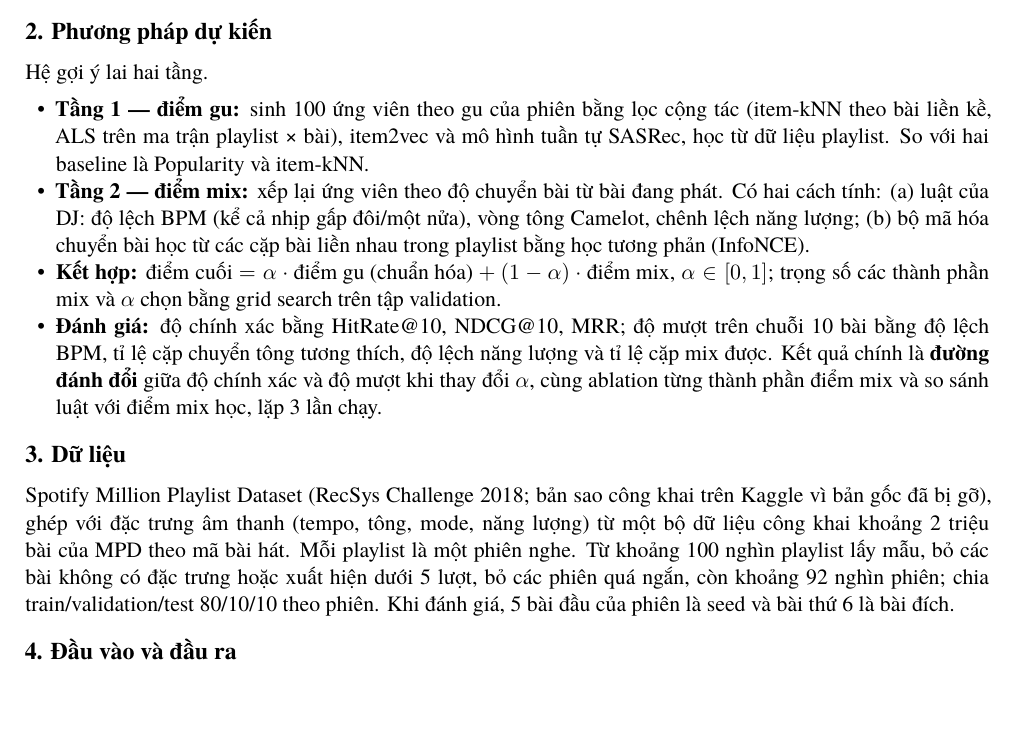
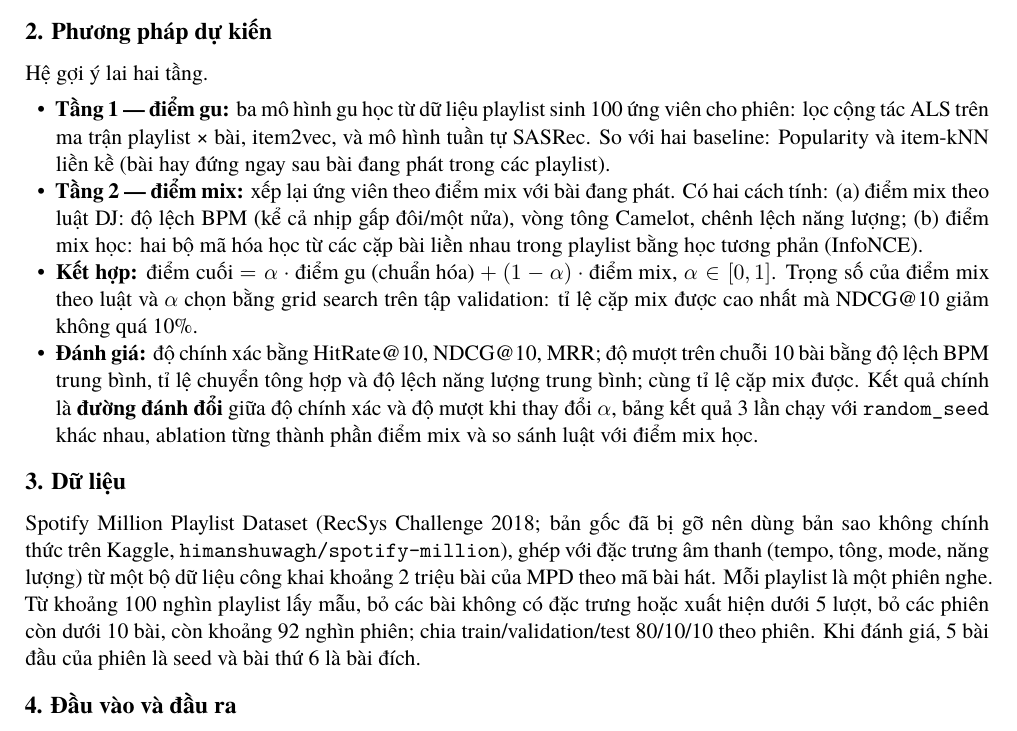
Before and after one commit to yashita23/MusicRecSys, a LaTeX document (reports/proposal.tex): part of the page, cut so that both start at the same text. Compiled offline with XeLaTeX; a missing font is replaced by an installed copy or a similar font.

Commit message:
fix(reports): đề xuất dùng đúng thuật ngữ GLOSSARY, item-kNN là baseline, nguồn MPD không chính thức (#10)
- Tầng 1 chỉ gồm 3 mô hình gu (ALS, item2vec, SASRec); item-kNN liền kề và
  Popularity là baseline.
- Dùng "điểm mix" thay "độ chuyển bài"; nói rõ hai bộ mã hóa; tỉ lệ cặp mix được
  tách khỏi nhóm độ mượt; ghi luật chọn α theo spec §6.
- Nói rõ MPD là bản sao không chính thức (ADR 0001), phiên phải ≥ 10 bài, và
  3 lần chạy là cho bảng kết quả chính.
- Thu lề trên/dưới để vẫn vừa 1 trang; README ghi thêm đề xuất trong reports/.

Co-Authored-By: Claude Opus 5.5 <noreply@anthropic.com>

```diff
--- a/reports/proposal.tex
+++ b/reports/proposal.tex
@@ -1,6 +1,6 @@
 % Đề xuất đề tài MixNext (ticket #10, spec §14). Biên dịch: tectonic reports/proposal.tex  (hoặc xelatex trên Overleaf)
 \documentclass[11pt,a4paper]{article}
-\usepackage[a4paper,margin=2cm]{geometry}
+\usepackage[a4paper,hmargin=2cm,vmargin=1.5cm]{geometry}
 \usepackage{amsmath}
 \usepackage{fontspec}
 \setmainfont{texgyretermes}[Extension=.otf, UprightFont=*-regular, BoldFont=*-bold,
@@ -46,25 +46,27 @@ mục tiêu thứ hai: bài tiếp theo phải nối được với bài đang p
 \muc{2. Phương pháp dự kiến}
 Hệ gợi ý lai hai tầng.
 \begin{itemize}
-  \item \textbf{Tầng 1 — điểm gu:} sinh 100 ứng viên theo gu của phiên bằng lọc cộng tác (item-kNN theo bài liền kề,
-        ALS trên ma trận playlist × bài), item2vec và mô hình tuần tự SASRec, học từ dữ liệu playlist. So với hai baseline
-        là Popularity và item-kNN.
-  \item \textbf{Tầng 2 — điểm mix:} xếp lại ứng viên theo độ chuyển bài từ bài đang phát. Có hai cách tính:
-        (a) luật của DJ: độ lệch BPM (kể cả nhịp gấp đôi/một nửa), vòng tông Camelot, chênh lệch năng lượng;
-        (b) bộ mã hóa chuyển bài học từ các cặp bài liền nhau trong playlist bằng học tương phản (InfoNCE).
+  \item \textbf{Tầng 1 — điểm gu:} ba mô hình gu học từ dữ liệu playlist sinh 100 ứng viên cho phiên: lọc cộng tác ALS
+        trên ma trận playlist × bài, item2vec, và mô hình tuần tự SASRec. So với hai baseline: Popularity và
+        item-kNN liền kề (bài hay đứng ngay sau bài đang phát trong các playlist).
+  \item \textbf{Tầng 2 — điểm mix:} xếp lại ứng viên theo điểm mix với bài đang phát. Có hai cách tính:
+        (a) điểm mix theo luật DJ: độ lệch BPM (kể cả nhịp gấp đôi/một nửa), vòng tông Camelot, chênh lệch năng lượng;
+        (b) điểm mix học: hai bộ mã hóa học từ các cặp bài liền nhau trong playlist bằng học tương phản (InfoNCE).
   \item \textbf{Kết hợp:} điểm cuối $= \alpha \cdot \text{điểm gu (chuẩn hóa)} + (1-\alpha) \cdot \text{điểm mix}$,
-        $\alpha \in [0, 1]$; trọng số các thành phần mix và $\alpha$ chọn bằng grid search trên tập validation.
-  \item \textbf{Đánh giá:} độ chính xác bằng HitRate@10, NDCG@10, MRR; độ mượt trên chuỗi 10 bài bằng độ lệch BPM,
-        tỉ lệ cặp chuyển tông tương thích, độ lệch năng lượng và tỉ lệ cặp mix được. Kết quả chính là
-        \textbf{đường đánh đổi} giữa độ chính xác và độ mượt khi thay đổi $\alpha$, cùng ablation từng thành phần điểm mix
-        và so sánh luật với điểm mix học, lặp 3 lần chạy.
+        $\alpha \in [0, 1]$. Trọng số của điểm mix theo luật và $\alpha$ chọn bằng grid search trên tập validation:
+        tỉ lệ cặp mix được cao nhất mà NDCG@10 giảm không quá 10\%.
+  \item \textbf{Đánh giá:} độ chính xác bằng HitRate@10, NDCG@10, MRR; độ mượt trên chuỗi 10 bài bằng độ lệch BPM
+        trung bình, tỉ lệ chuyển tông hợp và độ lệch năng lượng trung bình; cùng tỉ lệ cặp mix được. Kết quả chính là
+        \textbf{đường đánh đổi} giữa độ chính xác và độ mượt khi thay đổi $\alpha$, bảng kết quả 3 lần chạy với
+        \texttt{random\_seed} khác nhau, ablation từng thành phần điểm mix và so sánh luật với điểm mix học.
 \end{itemize}
 
 \muc{3. Dữ liệu}
-Spotify Million Playlist Dataset (RecSys Challenge 2018; bản sao công khai trên Kaggle vì bản gốc đã bị gỡ), ghép với
+Spotify Million Playlist Dataset (RecSys Challenge 2018; bản gốc đã bị gỡ nên dùng bản sao không chính thức trên Kaggle,
+\texttt{himanshuwagh/spotify-million}), ghép với
 đặc trưng âm thanh (tempo, tông, mode, năng lượng) từ một bộ dữ liệu công khai khoảng 2 triệu bài của MPD theo mã bài hát.
 Mỗi playlist là một phiên nghe. Từ khoảng 100 nghìn playlist lấy mẫu, bỏ các bài không có đặc trưng hoặc xuất hiện dưới
-5 lượt, bỏ các phiên quá ngắn, còn khoảng 92 nghìn phiên; chia train/validation/test 80/10/10 theo phiên. Khi đánh giá,
+5 lượt, bỏ các phiên còn dưới 10 bài, còn khoảng 92 nghìn phiên; chia train/validation/test 80/10/10 theo phiên. Khi đánh giá,
 5 bài đầu của phiên là seed và bài thứ 6 là bài đích.
 
 \muc{4. Đầu vào và đầu ra}
```
Also changed, not shown: README.md, reports/README.md, reports/proposal.pdf.
